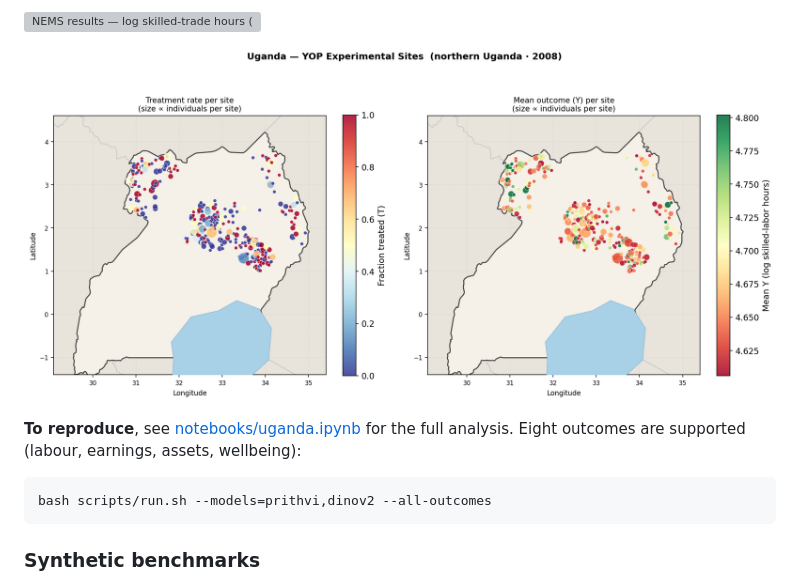
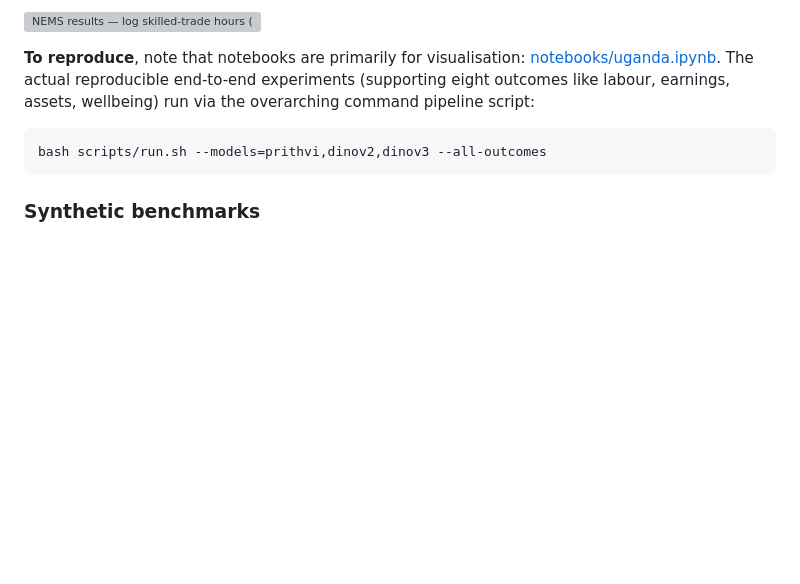
Before and after one commit to riccardocadei/NEXIS, a Markdown page: README.md, the part around one of its changes. Rendered like a GitHub page; blank space fills up the shorter version; grey boxes are pictures that could not be loaded.

````diff
--- a/README.md
+++ b/README.md
@@ -118,12 +95,10 @@ The programme is substantially more effective in drier areas without perennial w
 
 ![NEMS results — log skilled-trade hours (Prithvi)](results/uganda/prithvi_1024/log_skilled_hours/summary_illustration.png)
 
-![Uganda study sites](results/uganda/map.png)
-
-**To reproduce**, see [notebooks/uganda.ipynb](notebooks/uganda.ipynb) for the full analysis. Eight outcomes are supported (labour, earnings, assets, wellbeing):
+**To reproduce**, note that notebooks are primarily for visualisation: [notebooks/uganda.ipynb](notebooks/uganda.ipynb). The actual reproducible end-to-end experiments (supporting eight outcomes like labour, earnings, assets, wellbeing) run via the overarching command pipeline script:
 
 ```bash
-bash scripts/run.sh --models=prithvi,dinov2 --all-outcomes
+bash scripts/run.sh --models=prithvi,dinov2,dinov3 --all-outcomes
 ```
 
 ### Synthetic benchmarks
````
Also changed, not shown: other parts of README.md (+22 -45 lines).
